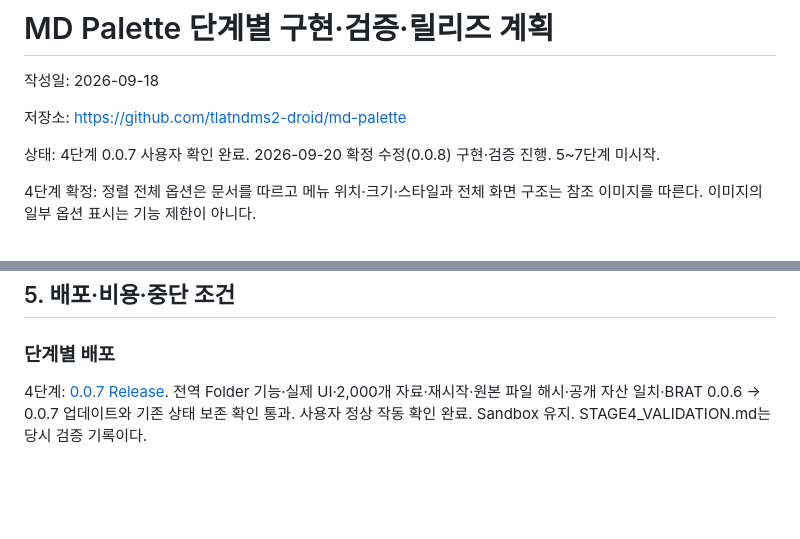
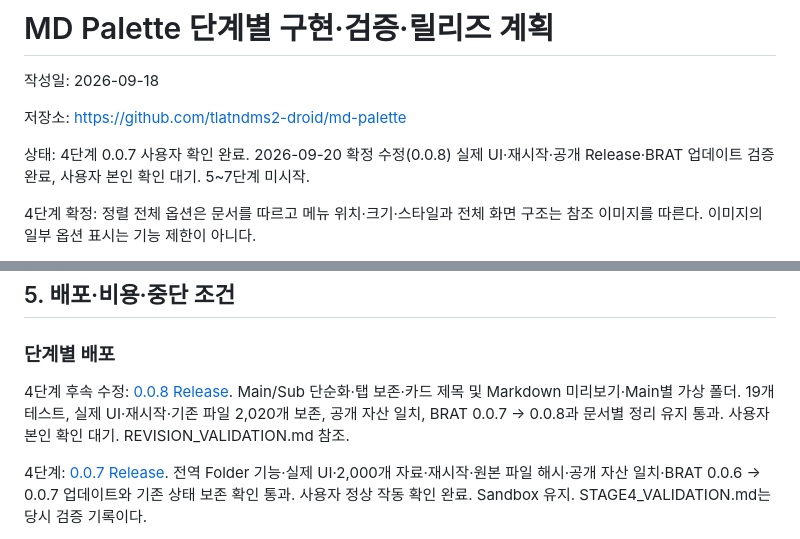
Before and after one commit to tlatndms2-droid/md-palette, a Markdown page: IMPLEMENTATION_PLAN.md, 2 parts joined by grey strips. Rendered like a GitHub page; blank space fills up the shorter version.

```diff
--- a/IMPLEMENTATION_PLAN.md
+++ b/IMPLEMENTATION_PLAN.md
@@ -4,7 +4,7 @@
 
 저장소: https://github.com/tlatndms2-droid/md-palette
 
-상태: 4단계 0.0.7 사용자 확인 완료. 2026-09-20 확정 수정(0.0.8) 구현·검증 진행. 5~7단계 미시작.
+상태: 4단계 0.0.7 사용자 확인 완료. 2026-09-20 확정 수정(0.0.8) 실제 UI·재시작·공개 Release·BRAT 업데이트 검증 완료, 사용자 본인 확인 대기. 5~7단계 미시작.
 
 4단계 확정: 정렬 전체 옵션은 문서를 따르고 메뉴 위치·크기·스타일과 전체 화면 구조는 참조 이미지를 따른다. 이미지의 일부 옵션 표시는 기능 제한이 아니다.
 
@@ -110,6 +110,8 @@
 
 ### 단계별 배포
 
+4단계 후속 수정: [0.0.8 Release](https://github.com/tlatndms2-droid/md-palette/releases/tag/0.0.8). Main/Sub 단순화·탭 보존·카드 제목 및 Markdown 미리보기·Main별 가상 폴더. 19개 테스트, 실제 UI·재시작·기존 파일 2,020개 보존, 공개 자산 일치, BRAT 0.0.7 → 0.0.8과 문서별 정리 유지 통과. 사용자 본인 확인 대기. REVISION_VALIDATION.md 참조.
+
 4단계: [0.0.7 Release](https://github.com/tlatndms2-droid/md-palette/releases/tag/0.0.7). 전역 Folder 기능·실제 UI·2,000개 자료·재시작·원본 파일 해시·공개 자산 일치·BRAT 0.0.6 → 0.0.7 업데이트와 기존 상태 보존 확인 통과. 사용자 정상 작동 확인 완료. Sandbox 유지. STAGE4_VALIDATION.md는 당시 검증 기록이다.
 
 3단계 수정: [0.0.6 Release](https://github.com/tlatndms2-droid/md-palette/releases/tag/0.0.6). 모든 속성의 Markdown 연결과 Obsidian 기본 Local Graph, 실제 UI·재시작·공개 자산·BRAT 업데이트 검증 통과. 사용자 확인용 Sandbox 유지. STAGE3_FIX_VALIDATION.md 참조.
```
Also changed, not shown: HANDOFF.md (+10 -2 lines), REVISION_VALIDATION.md (+3 -1 lines).
